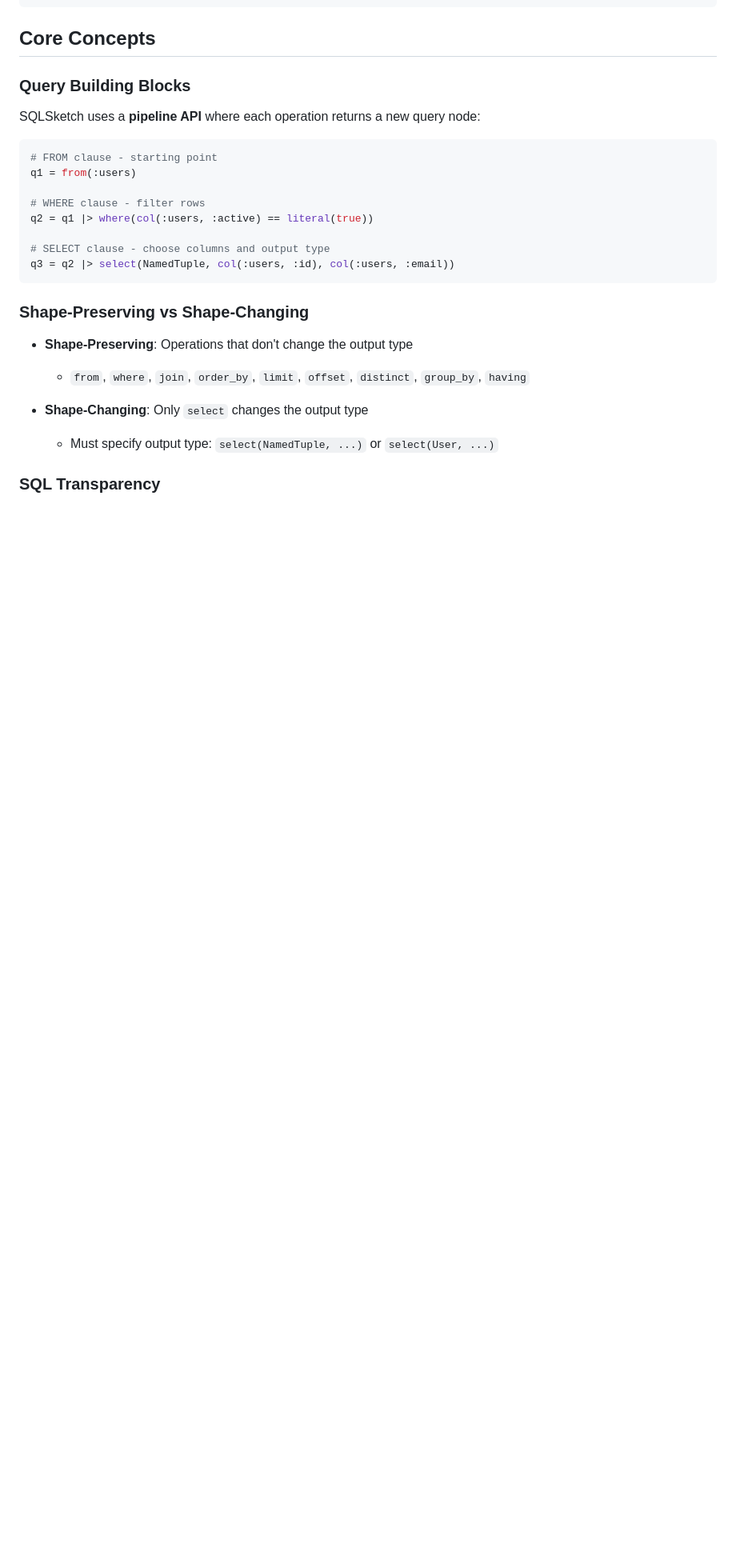
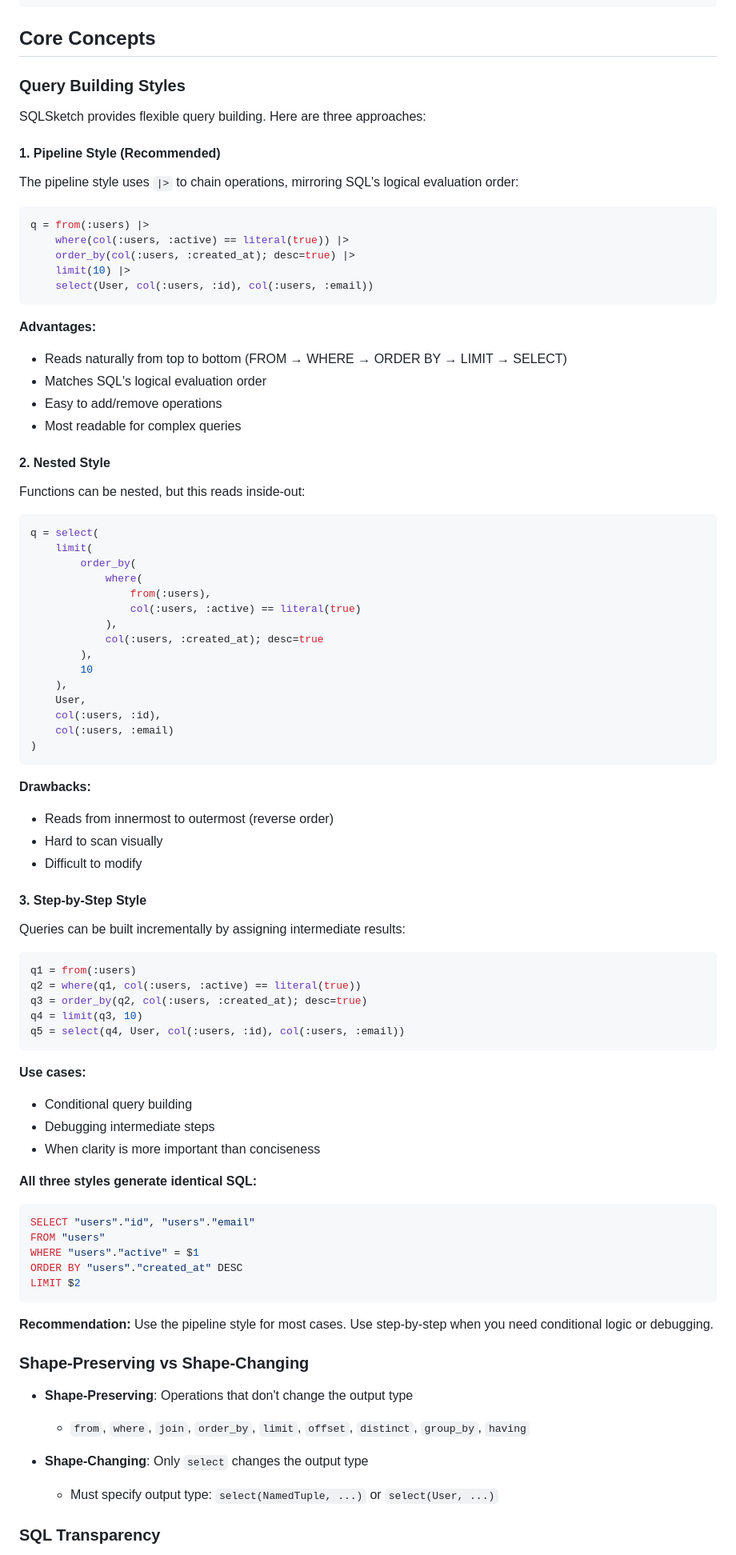
Before and after one commit to daikichiba9511/SQLSketch.jl, a Markdown page: docs/src/getting-started.md, the part around the change. Shown: that part at 80% size. Rendered like a GitHub page; blank space fills up the shorter version.

Commit message:
docs(getting-started): expand query building styles documentation
Replace the brief "Query Building Blocks" section with a comprehensive
"Query Building Styles" guide. This update:
- Details three approaches: Pipeline (recommended), Nested, and Step-by-Step.
- Provides code examples and pros/cons for each style.
- Demonstrates that all styles produce identical SQL.
- Explains why the pipeline style is preferred for readability.

````diff
--- a/docs/src/getting-started.md
+++ b/docs/src/getting-started.md
@@ -122,20 +122,83 @@ user = fetch_one(driver, q, user_id => 42)
 
 ## Core Concepts
 
-### Query Building Blocks
+### Query Building Styles
 
-SQLSketch uses a **pipeline API** where each operation returns a new query node:
+SQLSketch provides flexible query building. Here are three approaches:
+
+#### 1. Pipeline Style (Recommended)
+
+The pipeline style uses `|>` to chain operations, mirroring SQL's logical evaluation order:
 
 ```julia
-# FROM clause - starting point
+q = from(:users) |>
+    where(col(:users, :active) == literal(true)) |>
+    order_by(col(:users, :created_at); desc=true) |>
+    limit(10) |>
+    select(User, col(:users, :id), col(:users, :email))
+```
+
+**Advantages:**
+- Reads naturally from top to bottom (FROM → WHERE → ORDER BY → LIMIT → SELECT)
+- Matches SQL's logical evaluation order
+- Easy to add/remove operations
+- Most readable for complex queries
+
+#### 2. Nested Style
+
+Functions can be nested, but this reads inside-out:
+
+```julia
+q = select(
+    limit(
+        order_by(
+            where(
+                from(:users),
+                col(:users, :active) == literal(true)
+            ),
+            col(:users, :created_at); desc=true
+        ),
+        10
+    ),
+    User,
+    col(:users, :id),
+    col(:users, :email)
+)
+```
+
+**Drawbacks:**
+- Reads from innermost to outermost (reverse order)
+- Hard to scan visually
+- Difficult to modify
+
+#### 3. Step-by-Step Style
+
+Queries can be built incrementally by assigning intermediate results:
+
+```julia
 q1 = from(:users)
+q2 = where(q1, col(:users, :active) == literal(true))
+q3 = order_by(q2, col(:users, :created_at); desc=true)
+q4 = limit(q3, 10)
+q5 = select(q4, User, col(:users, :id), col(:users, :email))
+```
 
-# WHERE clause - filter rows
-q2 = q1 |> where(col(:users, :active) == literal(true))
+**Use cases:**
+- Conditional query building
+- Debugging intermediate steps
+- When clarity is more important than conciseness
 
-# SELECT clause - choose columns and output type
-q3 = q2 |> select(NamedTuple, col(:users, :id), col(:users, :email))
+**All three styles generate identical SQL:**
+
+```sql
+SELECT "users"."id", "users"."email"
+FROM "users"
+WHERE "users"."active" = $1
+ORDER BY "users"."created_at" DESC
+LIMIT $2
 ```
+
+**Recommendation:** Use the pipeline style for most cases. Use step-by-step when you need conditional logic or debugging.
 
 ### Shape-Preserving vs Shape-Changing
 
````
